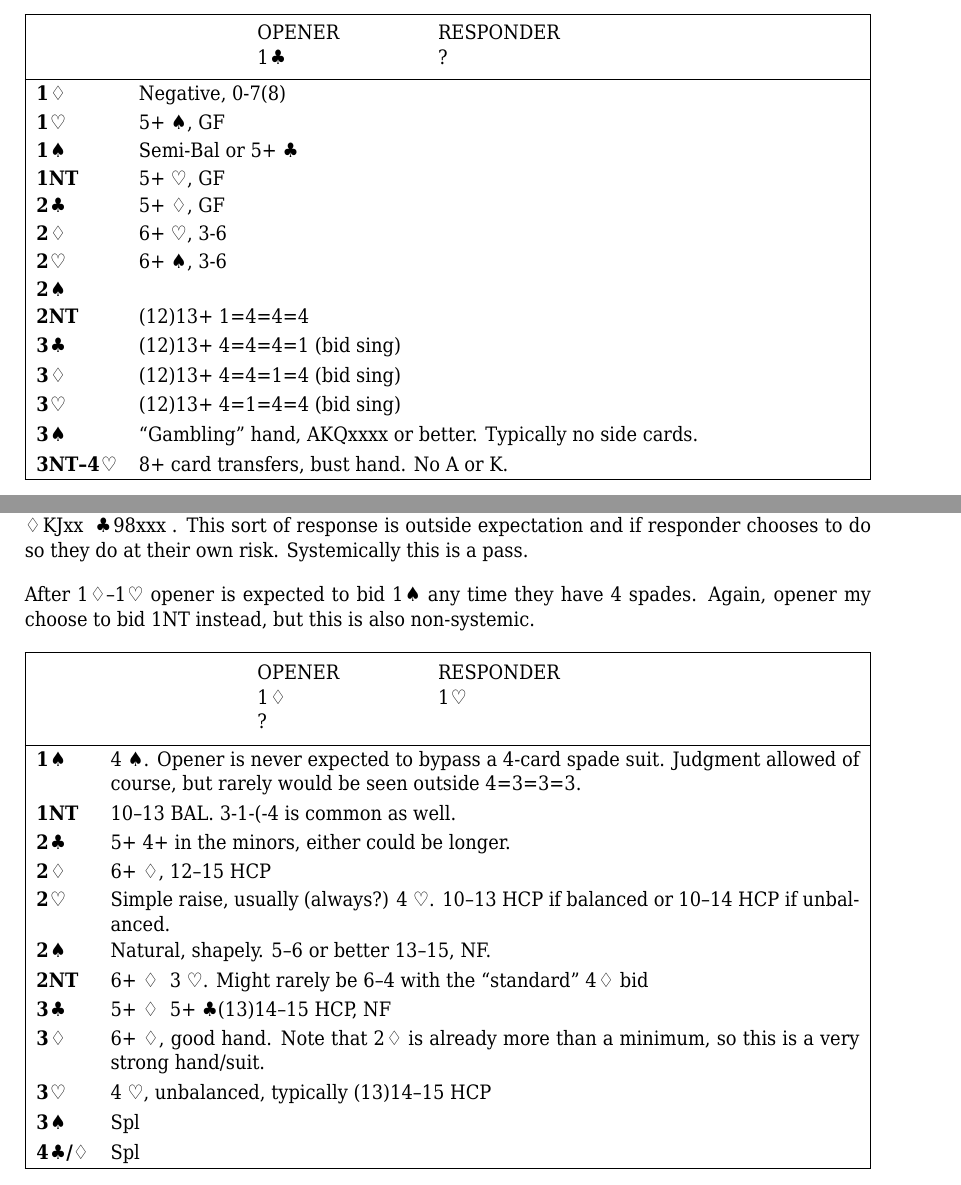
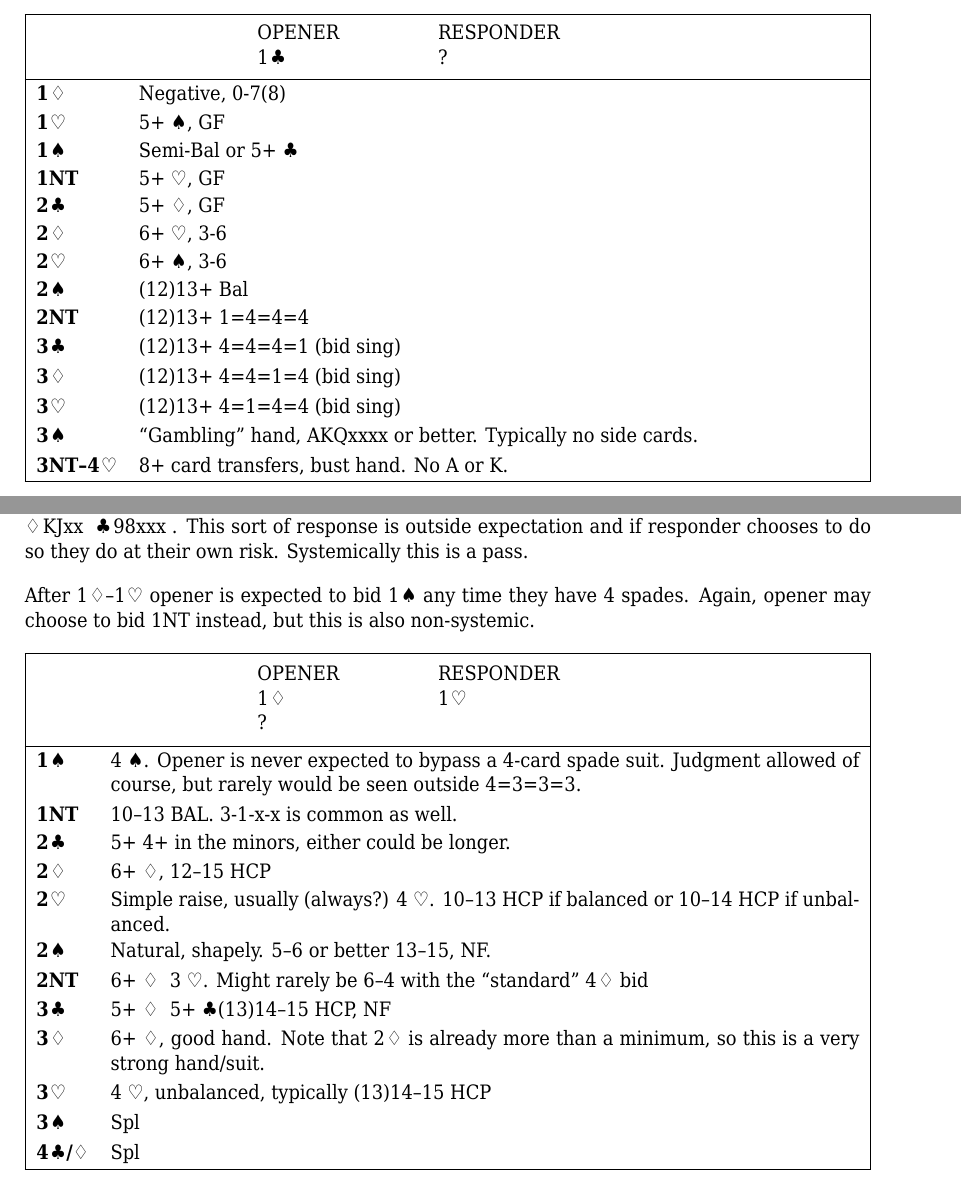
Before and after one commit to tomc/jenni, a LaTeX book (tom-jenni.tex, which reads 1c.tex, 1d.tex): two parts of pages 11 and 18 of 44, joined at a grey line, cut so that both start at the same text. The pictures show the PDF file tom-jenni.pdf that the author committed with the source.

Commit message:
fixed errors reported by Greg

```diff
--- a/1c.tex
+++ b/1c.tex
@@ -17,7 +17,7 @@
 		\cl2 & 5+ \ddd, GF\\
 		\di2 & 6+ \hhh, 3-6\\
 		\he2 & 6+ \sss, 3-6\\
-		\sp2 & \\
+		\sp2 & (12)13+ Bal\\
 		2NT & (12)13+ \exactshape{1444} \\
 		\cl3 & (12)13+ \exactshape{4441} (bid sing)\\
 		\di3 & (12)13+ \exactshape{4414} (bid sing)\\
--- a/1d.tex
+++ b/1d.tex
@@ -34,11 +34,11 @@ Like most of our system, we try to invite and get out as low as possible. The st
 
 \di1--1M is a standard response, showing 4+ cards in the suit bid and forcing 1 round. On very rare occasions we have been known to respond in a 3-card suit with a hand like \hhand{j,ktx,kjxx,98xxx}. This sort of response is outside expectation and if responder chooses to do so they do at their own risk. Systemically this is a pass.
 
-After \di1--\he1 opener is expected to bid \sp1 any time they have 4 spades. Again, opener my choose to bid 1NT instead, but this is also non-systemic.
+After \di1--\he1 opener is expected to bid \sp1 any time they have 4 spades. Again, opener may choose to bid 1NT instead, but this is also non-systemic.
 
 \begin{bidtable}{\orauction{1d,1h}}
   \sp1 & 4 \sss. Opener is never expected to bypass a 4-card spade suit. Judgment allowed of course, but rarely would be seen outside \exactshape{4333}. \\
-  1NT & 10--13 BAL. \shape{31(45)} is common as well. \\
+  1NT & 10--13 BAL. \shape{31xx} is common as well. \\
   \cl2 & 5+ 4+ in the minors, either could be longer.  \\
   \di2  &  6+ \ddd, 12--15 HCP \\
   \he2 & Simple raise, usually (always?) 4 \hhh. 10--13 HCP if balanced or 10--14 HCP if unbalanced. \\
```
Also changed, not shown: tom-jenni.pdf.
